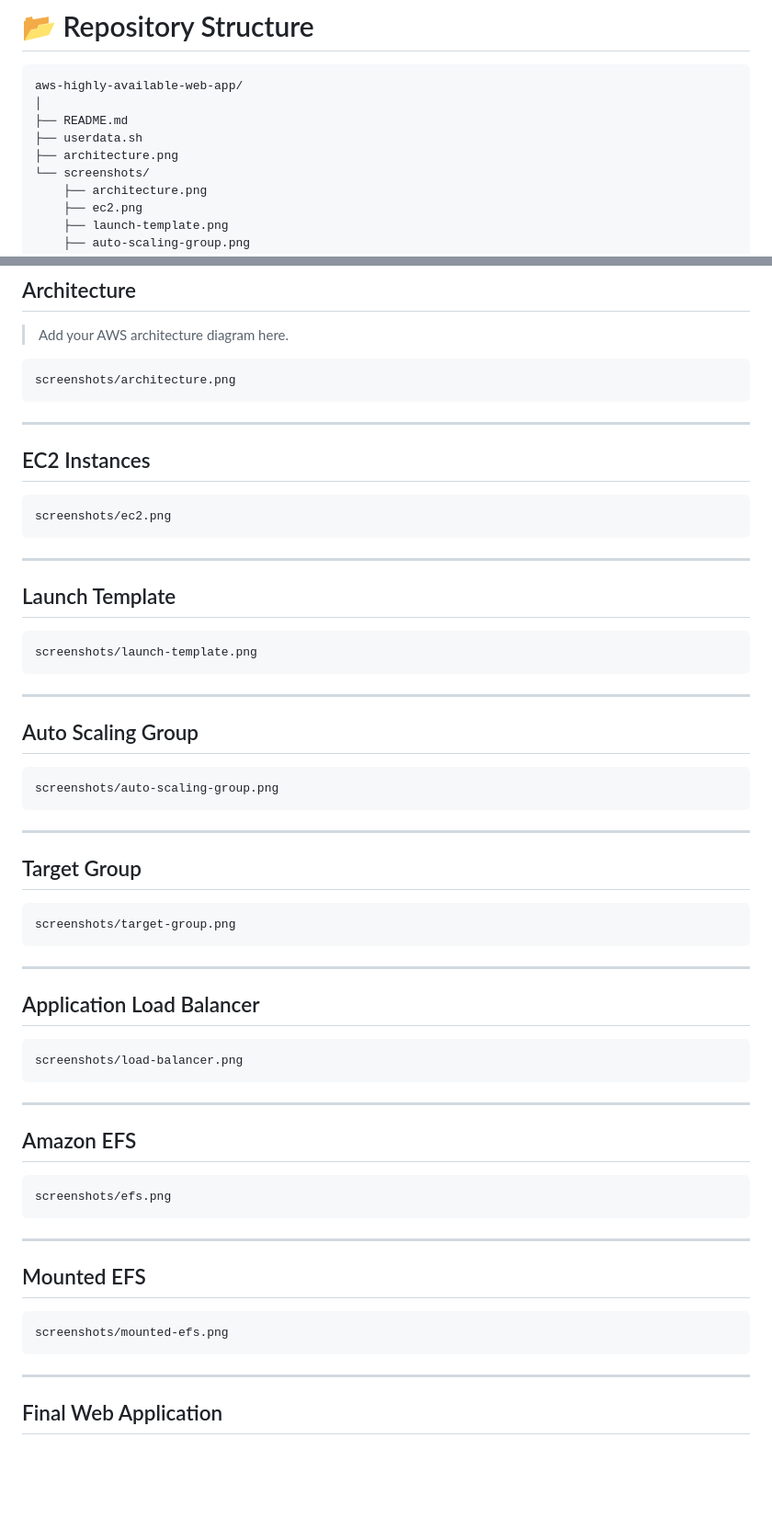
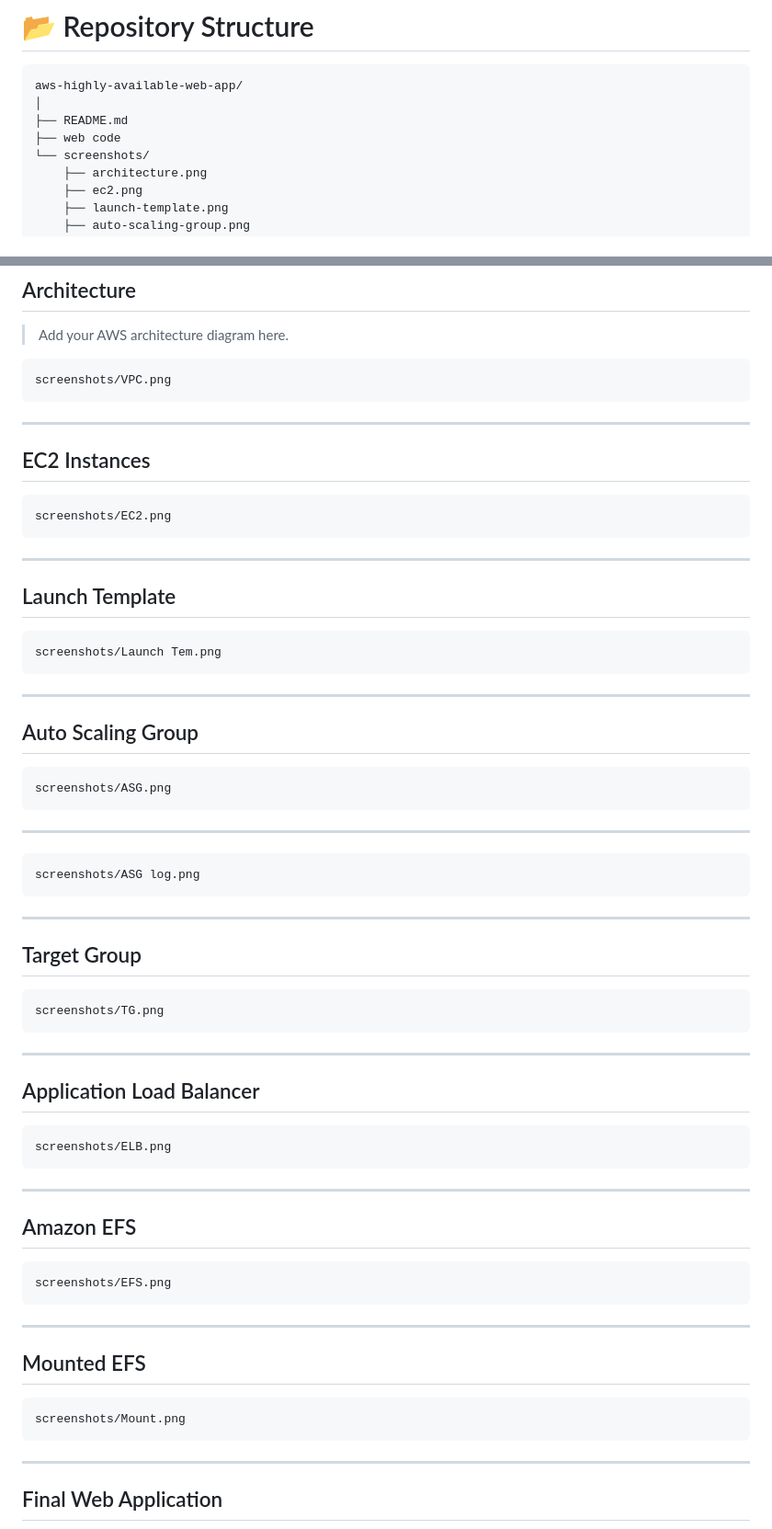
Before and after one commit to viishnuR/Highly-Available-Web-Application-on-AWS, a Markdown page: README.md, 2 parts joined by grey strips. Shown at 92% size. GitHub-like rendering; blank space fills up the shorter version.

Commit message:
README
Updated file names and paths for screenshots in the README.

````diff
--- a/README.md
+++ b/README.md
@@ -132,8 +132,7 @@ Accessed the application using the ALB DNS Name.
 aws-highly-available-web-app/
 │
 ├── README.md
-├── userdata.sh
-├── architecture.png
+├── web code
 └── screenshots/
     ├── architecture.png
     ├── ec2.png
@@ -155,7 +154,7 @@ aws-highly-available-web-app/
 > Add your AWS architecture diagram here.
 
 ```
-screenshots/architecture.png
+screenshots/VPC.png
 ```
 
 ---
@@ -163,7 +162,7 @@ screenshots/architecture.png
 ## EC2 Instances
 
 ```
-screenshots/ec2.png
+screenshots/EC2.png
 ```
 
 ---
@@ -171,15 +170,19 @@ screenshots/ec2.png
 ## Launch Template
 
 ```
-screenshots/launch-template.png
+screenshots/Launch Tem.png
 ```
 
 ---
 
 ## Auto Scaling Group
+```
+screenshots/ASG.png
+```
+---
 
 ```
-screenshots/auto-scaling-group.png
+screenshots/ASG log.png
 ```
 
 ---
@@ -187,7 +190,7 @@ screenshots/auto-scaling-group.png
 ## Target Group
 
 ```
-screenshots/target-group.png
+screenshots/TG.png
 ```
 
 ---
@@ -195,7 +198,7 @@ screenshots/target-group.png
 ## Application Load Balancer
 
 ```
-screenshots/load-balancer.png
+screenshots/ELB.png
 ```
 
 ---
@@ -203,7 +206,7 @@ screenshots/load-balancer.png
 ## Amazon EFS
 
 ```
-screenshots/efs.png
+screenshots/EFS.png
 ```
 
 ---
@@ -211,7 +214,7 @@ screenshots/efs.png
 ## Mounted EFS
 
 ```
-screenshots/mounted-efs.png
+screenshots/Mount.png
 ```
 
 ---
````
